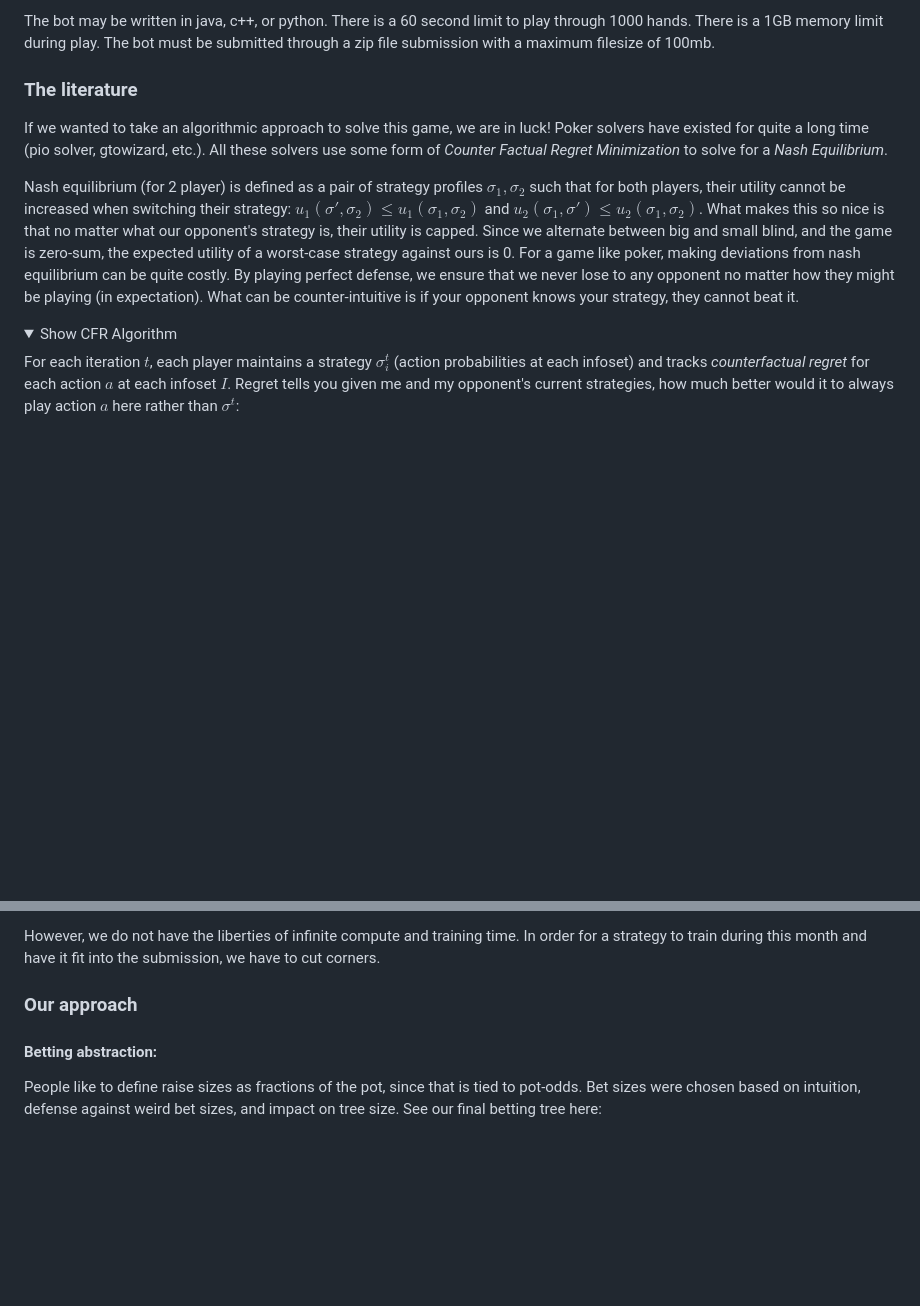
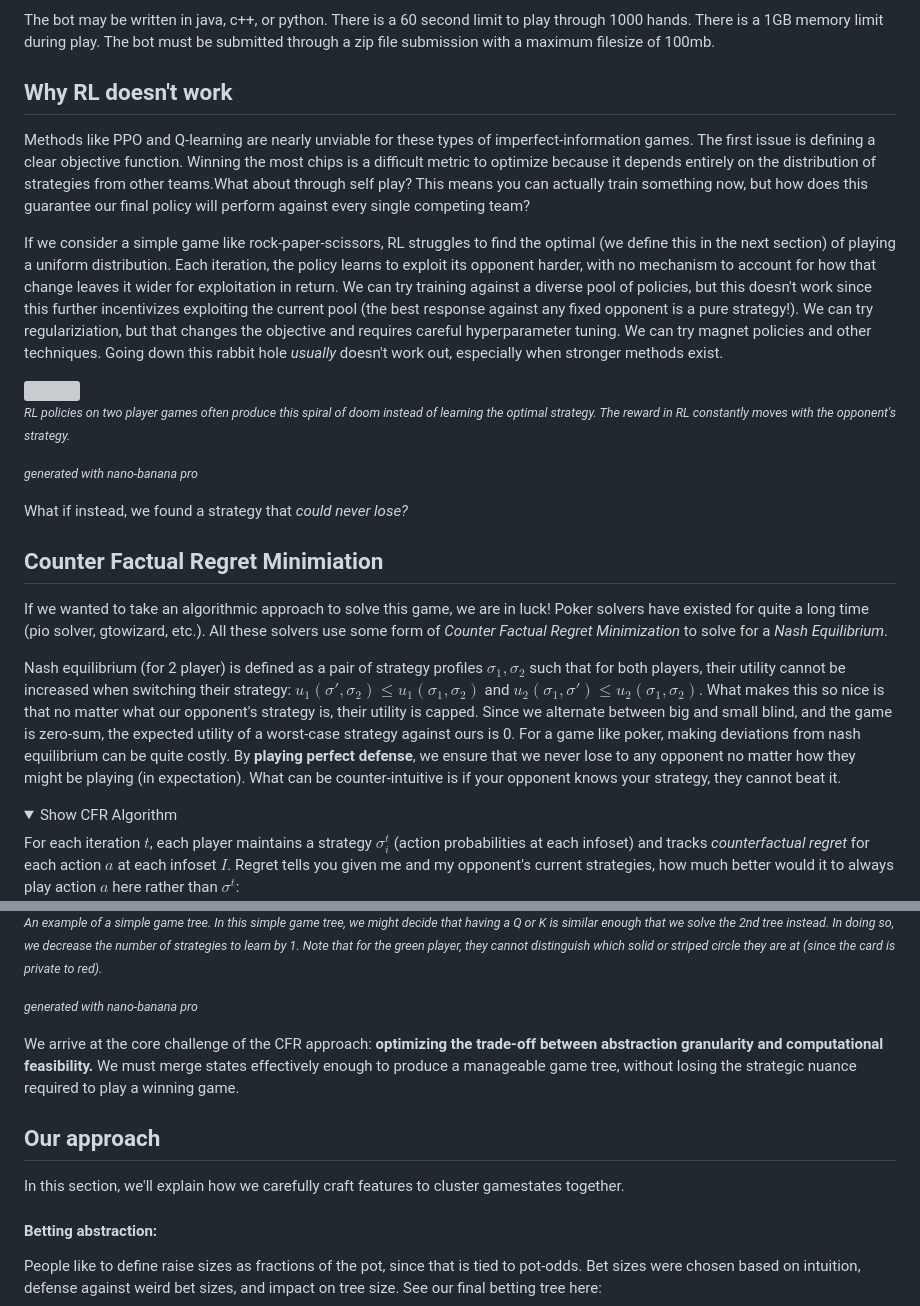
Before and after one commit to heyo392/heyo392.github.io, a Markdown page: assets/blog/pokerbots.md, 2 parts joined by grey strips. Rendered like a GitHub page; folded sections open; blank space fills up the shorter version; grey boxes are pictures that could not be loaded.

Commit message:
improved storyline

```diff
--- a/assets/blog/pokerbots.md
+++ b/assets/blog/pokerbots.md
@@ -17,11 +17,26 @@ The tournament is run round-robin style. You play 50 matches against each team.
 The bot may be written in java, c++, or python. There is a 60 second limit to play through 1000 hands. There is a 1GB memory limit during play. The bot must be submitted through a zip file submission with a maximum filesize of 100mb.
 
 
-### The literature
+## Why RL doesn't work
 
+Methods like PPO and Q-learning are nearly unviable for these types of imperfect-information games. The first issue is defining a clear objective function. Winning the most chips is a difficult metric to optimize because it depends entirely on the distribution of strategies from other teams.What about through self play? This means you can actually train something now, but how does this guarantee our final policy will perform against every single competing team?
+
+If we consider a simple game like rock-paper-scissors, RL struggles to find the optimal (we define this in the next section) of playing a uniform distribution. Each iteration, the policy learns to exploit its opponent harder, with no mechanism to account for how that change leaves it wider for exploitation in return. We can try training against a diverse pool of policies, but this doesn't work since this further incentivizes exploiting the current pool (the best response against any fixed opponent is a pure strategy!). We can try regulariziation, but that changes the objective and requires careful hyperparameter tuning. We can try magnet policies and other techniques. Going down this rabbit hole *usually* doesn't work out, especially when stronger methods exist.
+
+<div style="text-align: center">
+<img src="/assets/blog/pokerbot-images/nano-banana3.png" width="600" />
+
+<small><em>RL policies on two player games often produce this spiral of doom instead of learning the optimal strategy. The reward in RL constantly moves with the opponent's strategy.</em></small>
+
+<small><em>generated with nano-banana pro</em></small>
+</div>
+
+What if instead, we found a strategy that *could never lose?*
+
+## Counter Factual Regret Minimiation
 If we wanted to take an algorithmic approach to solve this game, we are in luck! Poker solvers have existed for quite a long time (pio solver, gtowizard, etc.). All these solvers use some form of *Counter Factual Regret Minimization* to solve for a *Nash Equilibrium*.
 
-Nash equilibrium (for 2 player) is defined as a pair of strategy profiles $\sigma_1, \sigma_2$ such that for both players, their utility cannot be increased when switching their strategy: $u_1(\sigma ', \sigma_2) \leq u_1(\sigma_1, \sigma_2)$ and $u_2(\sigma_1, \sigma ') \leq u_2(\sigma_1, \sigma_2)$. What makes this so nice is that no matter what our opponent's strategy is, their utility is capped. Since we alternate between big and small blind, and the game is zero-sum, the expected utility of a worst-case strategy against ours is 0. For a game like poker, making deviations from nash equilibrium can be quite costly. By playing perfect defense, we ensure that we never lose to any opponent no matter how they might be playing (in expectation). What can be counter-intuitive is if your opponent knows your strategy, they cannot beat it.
+Nash equilibrium (for 2 player) is defined as a pair of strategy profiles $\sigma_1, \sigma_2$ such that for both players, their utility cannot be increased when switching their strategy: $u_1(\sigma ', \sigma_2) \leq u_1(\sigma_1, \sigma_2)$ and $u_2(\sigma_1, \sigma ') \leq u_2(\sigma_1, \sigma_2)$. What makes this so nice is that no matter what our opponent's strategy is, their utility is capped. Since we alternate between big and small blind, and the game is zero-sum, the expected utility of a worst-case strategy against ours is 0. For a game like poker, making deviations from nash equilibrium can be quite costly. By **playing perfect defense**, we ensure that we never lose to any opponent no matter how they might be playing (in expectation). What can be counter-intuitive is if your opponent knows your strategy, they cannot beat it.
 
 <details>
 <summary>Show CFR Algorithm</summary>
@@ -51,7 +67,16 @@ For commercial solvers, there is always a form of history abstraction. We can qu
 
-However, we do not have the liberties of infinite compute and training time. In order for a strategy to train during this month and have it fit into the submission, we have to cut corners.
+<small><em>An example of a simple game tree. In this simple game tree, we might decide that having a Q or K is similar enough that we solve the 2nd tree instead. In doing so, we decrease the number of strategies to learn by 1. Note that for the green player, they cannot distinguish which solid or striped circle they are at (since the card is private to red). </em></small>
 
-### Our approach
+<small><em>generated with nano-banana pro</em></small>
+</div>
+
+We arrive at the core challenge of the CFR approach: **optimizing the trade-off between abstraction granularity and computational feasibility.** We must merge states effectively enough to produce a manageable game tree, without losing the strategic nuance required to play a winning game.
+
+
+## Our approach
+
+In this section, we'll explain how we carefully craft features to cluster gamestates together.
+
 #### Betting abstraction:
 
 People like to define raise sizes as fractions of the pot, since that is tied to pot-odds. Bet sizes were chosen based on intuition, defense against weird bet sizes, and impact on tree size. See our final betting tree here:
```
Also changed, not shown: other parts of assets/blog/pokerbots.md (+7 -6 lines).
